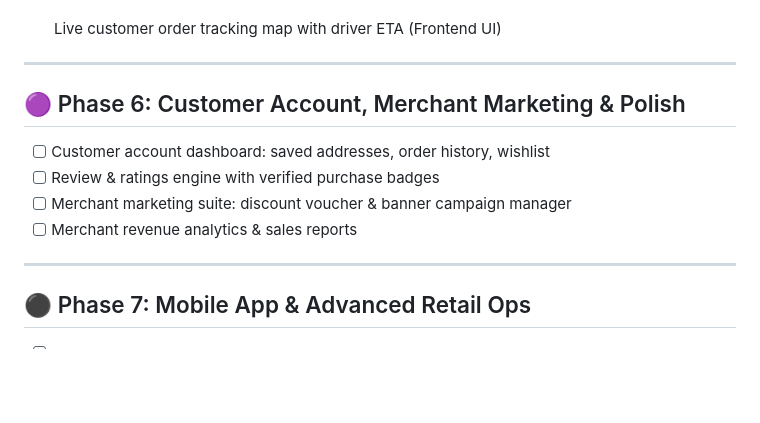
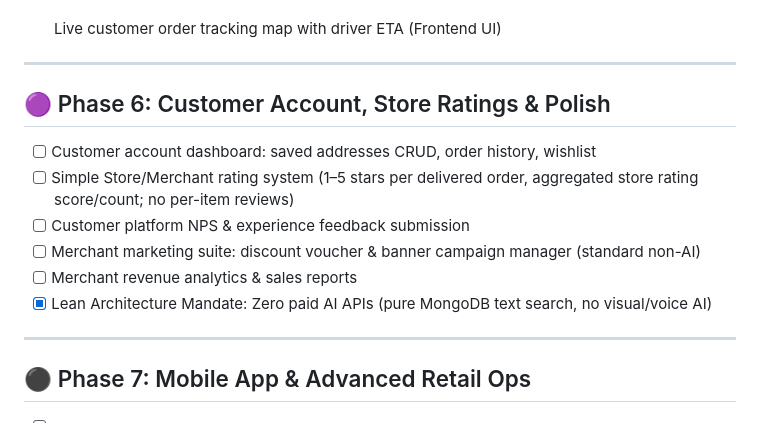
Before and after one commit to UtkarshShrivastava1/qucom-platform-root, a Markdown page: progress_checklist.md, the part around the change. GitHub-like rendering; blank space fills up the shorter version.

```diff
--- a/progress_checklist.md
+++ b/progress_checklist.md
@@ -119,12 +119,13 @@
 
 ---
 
-## 🟣 Phase 6: Customer Account, Merchant Marketing & Polish
-
-- [ ] Customer account dashboard: saved addresses, order history, wishlist
-- [ ] Review & ratings engine with verified purchase badges
-- [ ] Merchant marketing suite: discount voucher & banner campaign manager
+## 🟣 Phase 6: Customer Account, Store Ratings & Polish
+- [ ] Customer account dashboard: saved addresses CRUD, order history, wishlist
+- [ ] Simple Store/Merchant rating system (1–5 stars per delivered order, aggregated store rating score/count; no per-item reviews)
+- [ ] Customer platform NPS & experience feedback submission
+- [ ] Merchant marketing suite: discount voucher & banner campaign manager (standard non-AI)
 - [ ] Merchant revenue analytics & sales reports
+- [x] Lean Architecture Mandate: Zero paid AI APIs (pure MongoDB text search, no visual/voice AI)
 
 ---
 
```
Also changed, not shown: progress_tracker.md (+14 -7 lines).
